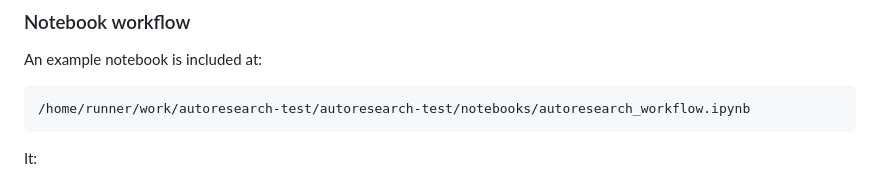
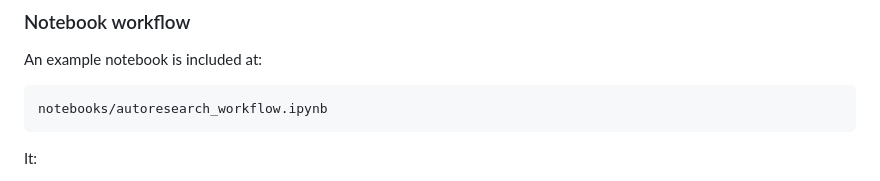
Before and after one commit to mrvictoru/autoresearch-test, a Markdown page: docs/guide.md, the part around the change. Rendered like a GitHub page.

````diff
--- a/docs/guide.md
+++ b/docs/guide.md
@@ -447,7 +447,7 @@ docker compose up autoresearch
 An example notebook is included at:
 
 ```text
-/home/runner/work/autoresearch-test/autoresearch-test/notebooks/autoresearch_workflow.ipynb
+notebooks/autoresearch_workflow.ipynb
 ```
 
 It:
````
Also changed, not shown: README.md (+1 -1 lines).
